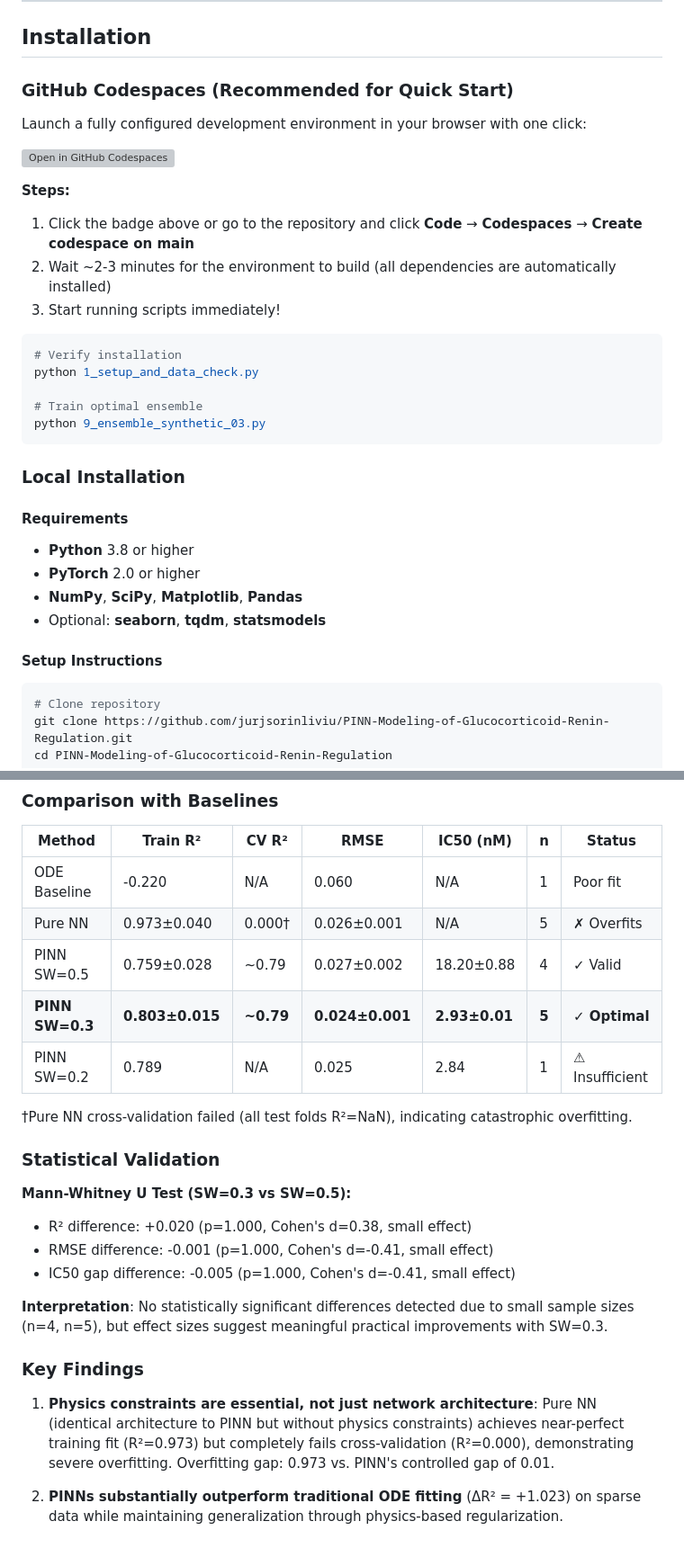
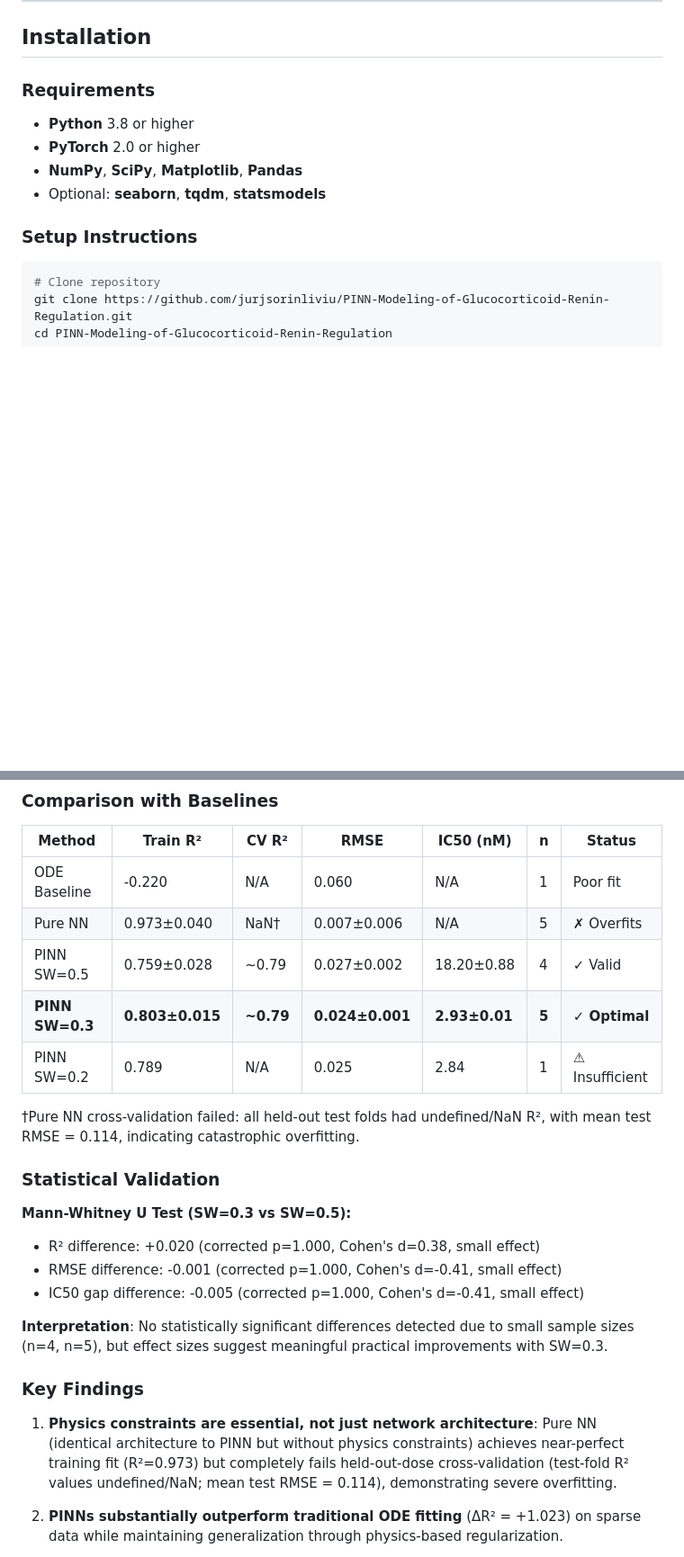
Before and after one commit to jurjsorinliviu/PINN-Modeling-of-Glucocorticoid-Renin-Regulation, a Markdown page: README.md, 2 parts joined by grey strips. Shown at 90% size. Rendered like a GitHub page; blank space fills up the shorter version; grey boxes are pictures that could not be loaded.

Commit message:
Revise README for clarity and detail enhancements
Updated README to improve clarity and detail in installation and results sections.

````diff
--- a/README.md
+++ b/README.md
@@ -143,36 +142,14 @@ We developed a **PINN ensemble** that achieves **R² = 0.803 ± 0.015** on exper
 
 ## Installation
 
-### GitHub Codespaces (Recommended for Quick Start)
-
-Launch a fully configured development environment in your browser with one click:
-
-[![Open in GitHub Codespaces](https://github.com/codespaces/badge.svg)](https://codespaces.new/jurjsorinliviu/PINN-Modeling-of-Glucocorticoid-Renin-Regulation)
-
-**Steps:**
-
-1. Click the badge above or go to the repository and click **Code** → **Codespaces** → **Create codespace on main**
-2. Wait ~2-3 minutes for the environment to build (all dependencies are automatically installed)
-3. Start running scripts immediately!
-
-```bash
-# Verify installation
-python 1_setup_and_data_check.py
-
-# Train optimal ensemble
-python 9_ensemble_synthetic_03.py
-```
-
-### Local Installation
-
-#### Requirements
+### Requirements
 
 - **Python** 3.8 or higher
 - **PyTorch** 2.0 or higher
 - **NumPy**, **SciPy**, **Matplotlib**, **Pandas**
 - Optional: **seaborn**, **tqdm**, **statsmodels**
 
-#### Setup Instructions
+### Setup Instructions
 
 ```bash
 # Clone repository
@@ -408,26 +385,26 @@ All ensemble members must satisfy biological constraints:
 | Method          | Train R²        | CV R²     | RMSE            | IC50 (nM)     | n     | Status         |
 | --------------- | --------------- | --------- | --------------- | ------------- | ----- | -------------- |
 | ODE Baseline    | -0.220          | N/A       | 0.060           | N/A           | 1     | Poor fit       |
-| Pure NN         | 0.973±0.040     | 0.000†    | 0.026±0.001     | N/A           | 5     | ✗ Overfits     |
+| Pure NN         | 0.973±0.040     | NaN†      | 0.007±0.006     | N/A           | 5     | ✗ Overfits     |
 | PINN SW=0.5     | 0.759±0.028     | ~0.79     | 0.027±0.002     | 18.20±0.88    | 4     | ✓ Valid        |
 | **PINN SW=0.3** | **0.803±0.015** | **~0.79** | **0.024±0.001** | **2.93±0.01** | **5** | **✓ Optimal**  |
 | PINN SW=0.2     | 0.789           | N/A       | 0.025           | 2.84          | 1     | ⚠ Insufficient |
 
-†Pure NN cross-validation failed (all test folds R²=NaN), indicating catastrophic overfitting.
+†Pure NN cross-validation failed: all held-out test folds had undefined/NaN R², with mean test RMSE = 0.114, indicating catastrophic overfitting.
 
 ### Statistical Validation
 
 **Mann-Whitney U Test (SW=0.3 vs SW=0.5):**
 
-- R² difference: +0.020 (p=1.000, Cohen's d=0.38, small effect)
-- RMSE difference: -0.001 (p=1.000, Cohen's d=-0.41, small effect)
-- IC50 gap difference: -0.005 (p=1.000, Cohen's d=-0.41, small effect)
+- R² difference: +0.020 (corrected p=1.000, Cohen's d=0.38, small effect)
+- RMSE difference: -0.001 (corrected p=1.000, Cohen's d=-0.41, small effect)
+- IC50 gap difference: -0.005 (corrected p=1.000, Cohen's d=-0.41, small effect)
 
 **Interpretation**: No statistically significant differences detected due to small sample sizes (n=4, n=5), but effect sizes suggest meaningful practical improvements with SW=0.3.
 
 ### Key Findings
 
-1. **Physics constraints are essential, not just network architecture**: Pure NN (identical architecture to PINN but without physics constraints) achieves near-perfect training fit (R²=0.973) but completely fails cross-validation (R²=0.000), demonstrating severe overfitting. Overfitting gap: 0.973 vs. PINN's controlled gap of 0.01.
+1. **Physics constraints are essential, not just network architecture**: Pure NN (identical architecture to PINN but without physics constraints) achieves near-perfect training fit (R²=0.973) but completely fails held-out-dose cross-validation (test-fold R² values undefined/NaN; mean test RMSE = 0.114), demonstrating severe overfitting.
 
 2. **PINNs substantially outperform traditional ODE fitting** (ΔR² = +1.023) on sparse data while maintaining generalization through physics-based regularization.
 
````
Also changed, not shown: other parts of README.md (+2 -3 lines).
